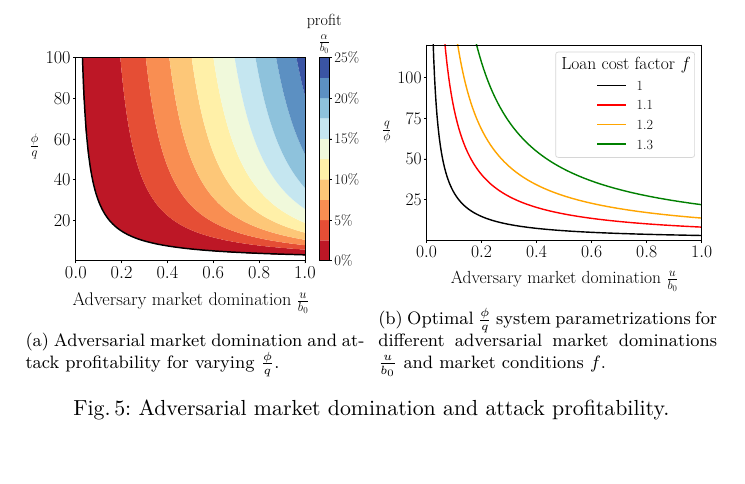
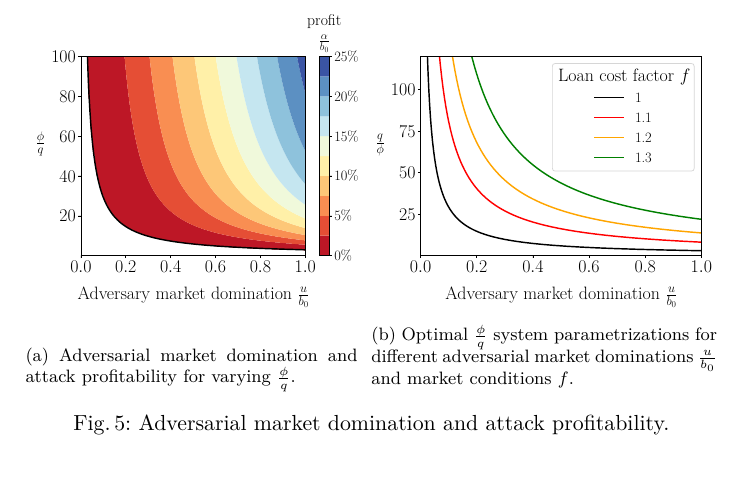
Before and after one commit to tzinas/liquid-staking, a LaTeX paper (liquid-staking.tex, which reads exempt-delegation.tex): part of page 15 of 17, cut so that both start at the same text. Compiled offline with XeLaTeX; a LaTeX package or settings file that is missing is left out.

Commit message:
Adjust plot sizes

```diff
--- a/exempt-delegation.tex
+++ b/exempt-delegation.tex
@@ -195,16 +195,16 @@ under any adversarial market domination $\frac{u}{b_0}$.
 
 \begin{figure}[htb]
   \centering
-  \begin{subfigure}{0.49\textwidth}
-    \centering
+  \begin{subfigure}{0.48\textwidth}
+    \raisebox{3.7mm}{
     \includegraphics[width=\textwidth]{./plots/plotu.pdf}
+    }
     \caption{Adversarial market domination and attack profitability
              for varying $\frac{\phi}{q}$.}
     \label{fig:contour-plotu}
   \end{subfigure}
   \hfill
-  \begin{subfigure}{0.49\textwidth}
-    \centering
+  \begin{subfigure}{0.5\textwidth}
     \includegraphics[width=\textwidth]{./plots/multiplef_plotu.pdf}
     \caption{Optimal $\frac{\phi}{q}$ system parametrizations
              for different adversarial market dominations $\frac{u}{b_0}$
```
